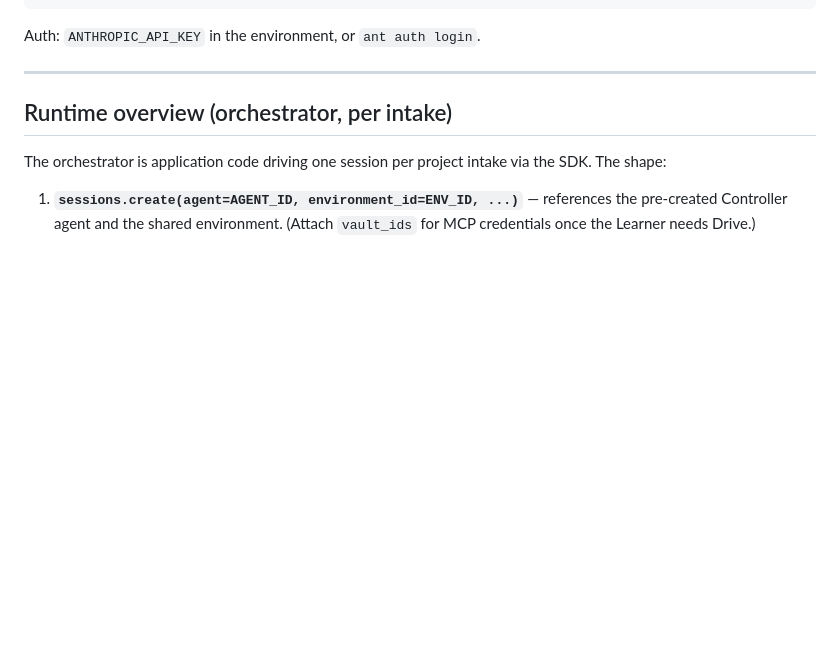
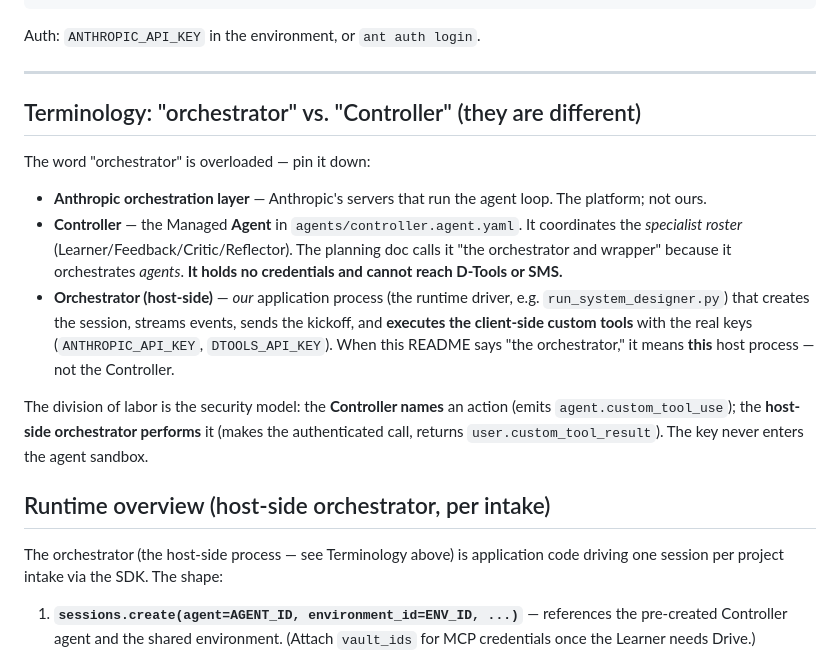
Before and after one commit to hfscdogg/system-designer, a Markdown page: README.md, the part around the change. Drawn GitHub-style; blank space fills up the shorter version.

Commit message:
Disambiguate 'orchestrator' (host-side process) vs 'Controller' (the agent)
The planning doc calls the Controller 'the orchestrator' (it orchestrates
agents); this repo uses 'orchestrator' for the host-side process that drives the
session and executes client-side custom tools with real credentials. Add a
Terminology section so the collision doesn't bite: Controller names an action,
host-side orchestrator performs it, and the key never enters the sandbox.

https://claude.ai/code/session_01HQ37xRExzzC7V1Y9395Lor

```diff
--- a/README.md
+++ b/README.md
@@ -141,10 +141,31 @@ Auth: `ANTHROPIC_API_KEY` in the environment, or `ant auth login`.
 
 ---
 
-## Runtime overview (orchestrator, per intake)
+## Terminology: "orchestrator" vs. "Controller" (they are different)
 
-The orchestrator is application code driving one session per project intake via
-the SDK. The shape:
+The word "orchestrator" is overloaded — pin it down:
+
+- **Anthropic orchestration layer** — Anthropic's servers that run the agent
+  loop. The platform; not ours.
+- **Controller** — the Managed **Agent** in `agents/controller.agent.yaml`. It
+  coordinates the *specialist roster* (Learner/Feedback/Critic/Reflector). The
+  planning doc calls it "the orchestrator and wrapper" because it orchestrates
+  *agents*. **It holds no credentials and cannot reach D-Tools or SMS.**
+- **Orchestrator (host-side)** — *our* application process (the runtime driver,
+  e.g. `run_system_designer.py`) that creates the session, streams events, sends
+  the kickoff, and **executes the client-side custom tools** with the real keys
+  (`ANTHROPIC_API_KEY`, `DTOOLS_API_KEY`). When this README says "the
+  orchestrator," it means **this** host process — not the Controller.
+
+The division of labor is the security model: the **Controller names** an action
+(emits `agent.custom_tool_use`); the **host-side orchestrator performs** it
+(makes the authenticated call, returns `user.custom_tool_result`). The key never
+enters the agent sandbox.
+
+## Runtime overview (host-side orchestrator, per intake)
+
+The orchestrator (the host-side process — see Terminology above) is application
+code driving one session per project intake via the SDK. The shape:
 
 1. **`sessions.create(agent=AGENT_ID, environment_id=ENV_ID, ...)`** — references
    the pre-created Controller agent and the shared environment. (Attach
```
